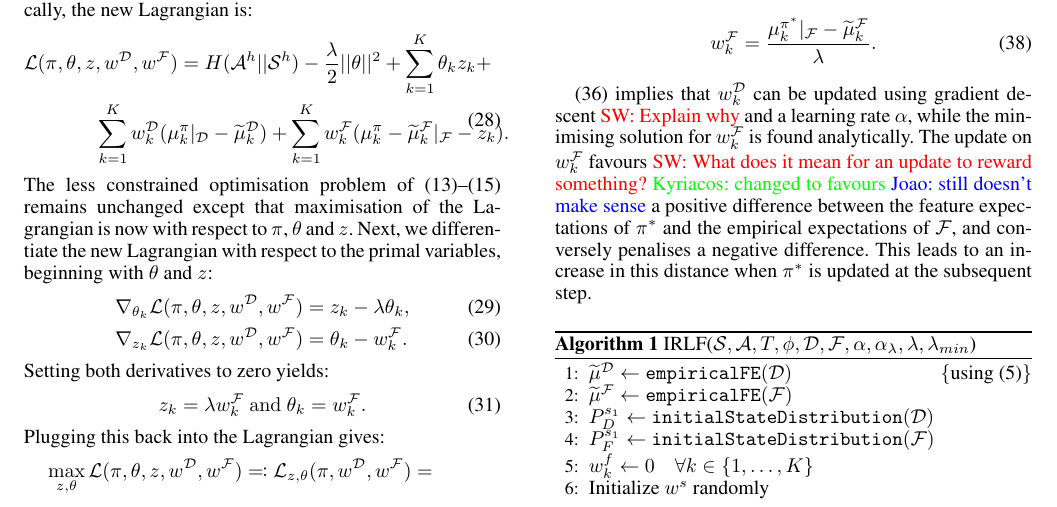
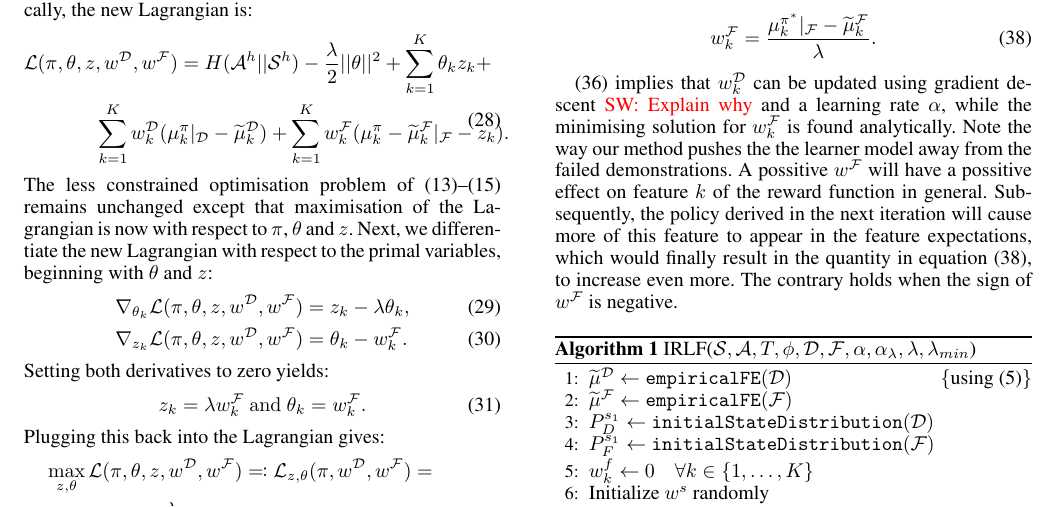
Before and after one commit to KyriacosShiarli/AAAI_LearningFromFailure, a LaTeX paper (LearningFromFailure.tex): part of page 4 of 6, cut so that both start at the same text. Compiled offline with pdfLaTeX.

Commit message:
Small method edit

```diff
--- a/LearningFromFailure.tex
+++ b/LearningFromFailure.tex
@@ -292,10 +292,7 @@ Setting \eqref{eq:update_failure1} to zero yields:
 %
 
 \eqref{eq:update_success} implies that $w^{\mathcal{D}}_k$ can be updated using gradient descent \sw{Explain why} and a learning rate $\alpha$, %\sw{$\alpha$?},
-while the minimising solution for $w^{\mathcal{F}}_k$ is found analytically. The update on $w^{\mathcal{F}}_k$ favours \sw{What does it mean for an update to reward something?} \ks{changed to favours} \jm{still doesn't make sense} a positive difference between the feature expectations of $\pi^*$ and the empirical expectations of $\mathcal{F}$, and conversely penalises a negative difference.  This leads to an increase in this distance when $\pi^*$
-%\sw{$\pi^*$?}\ks{yes corrected}
-is updated at the subsequent step.
-
+while the minimising solution for $w^{\mathcal{F}}_k$ is found analytically. Note the way our method pushes the the learner model away from the failed demonstrations. A possitive $w^{\mathcal{F}}$ will have a possitive effect on feature $k$ of the reward function in general. Subsequently, the policy derived in the next iteration will cause more of this feature to appear in the feature expectations, which would finally result in the quantity in equation \eqref{eq:update_failure2}, to increase even more. The contrary holds when the sign of $w^{\mathcal{F}}$ is negative.
 \begin{algorithm}
 \caption{IRLF($\mathcal{S},\mathcal{A},T, \phi, \mathcal{D}, \mathcal{F}, \alpha, \alpha_{\lambda}, \lambda, \lambda_{min}$) }
 \label{alg:lff}
```
